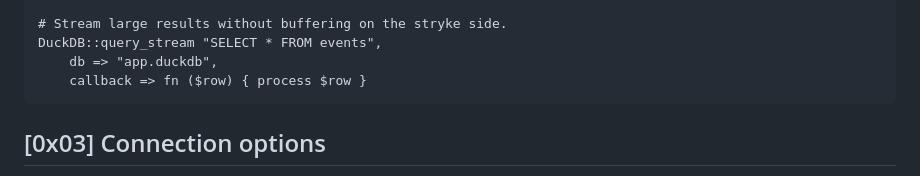
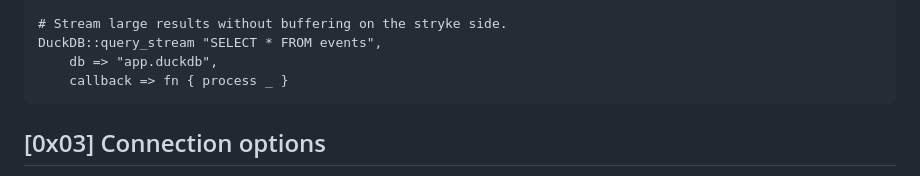
Before and after one commit to MenkeTechnologies/stryke-duckdb, a Markdown page: README.md, the part around the change. Rendered like a GitHub page.

Commit message:
docs: polish README — style-guide + stale-count fixes

````diff
--- a/README.md
+++ b/README.md
@@ -128,7 +128,7 @@ DuckDB::export "events", "events.zstd.parquet",
 # Stream large results without buffering on the stryke side.
 DuckDB::query_stream "SELECT * FROM events",
     db => "app.duckdb",
-    callback => fn ($row) { process $row }
+    callback => fn { process _ }
 ```
 
 ## [0x03] Connection options
````
